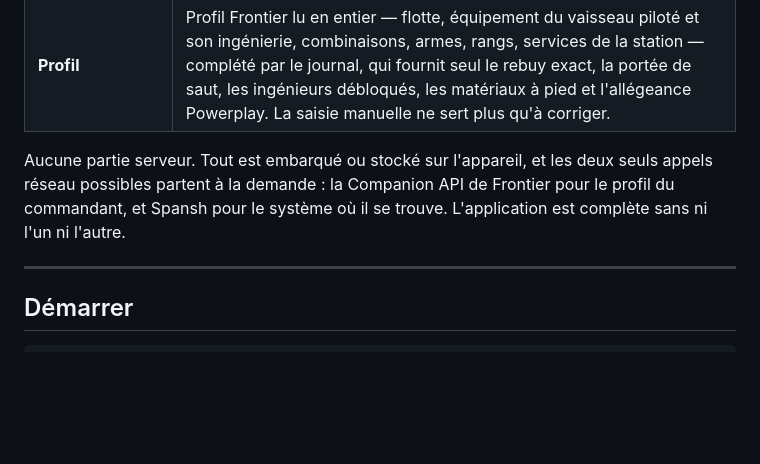
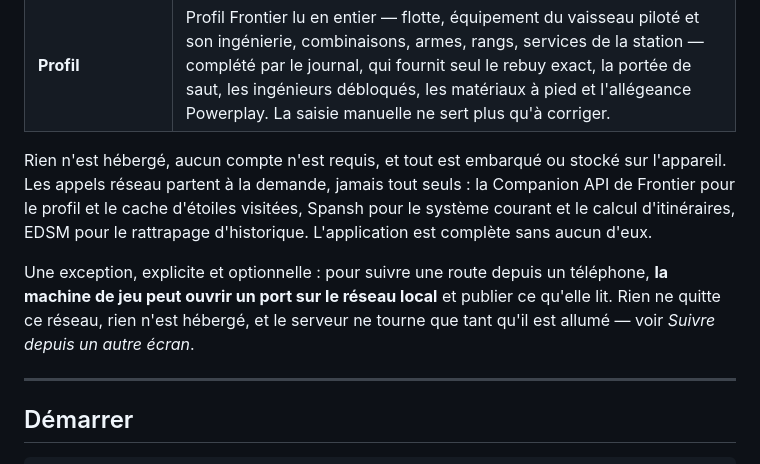
Before and after one commit to b-fontaine/elite-dangerous, a Markdown page: README.md, the part around one of its changes. GitHub-like rendering; blank space fills up the shorter version.

```diff
--- a/README.md
+++ b/README.md
@@ -23,10 +23,17 @@ tenant compte de ce que le commandant possède déjà.
 | **Guides** | Les cinq guides sources convertis en contenu structuré et navigable (260 Ko), rendus avec le même design system que le reste. |
 | **Profil** | Profil Frontier lu en entier — flotte, équipement du vaisseau piloté et son ingénierie, combinaisons, armes, rangs, services de la station — complété par le journal, qui fournit seul le rebuy exact, la portée de saut, les ingénieurs débloqués, les matériaux à pied et l'allégeance Powerplay. La saisie manuelle ne sert plus qu'à corriger. |
 
-Aucune partie serveur. Tout est embarqué ou stocké sur l'appareil, et les deux
-seuls appels réseau possibles partent à la demande : la Companion API de
-Frontier pour le profil du commandant, et Spansh pour le système où il se
-trouve. L'application est complète sans ni l'un ni l'autre.
+Rien n'est hébergé, aucun compte n'est requis, et tout est embarqué ou stocké
+sur l'appareil. Les appels réseau partent à la demande, jamais tout seuls : la
+Companion API de Frontier pour le profil et le cache d'étoiles visitées, Spansh
+pour le système courant et le calcul d'itinéraires, EDSM pour le rattrapage
+d'historique. L'application est complète sans aucun d'eux.
+
+Une exception, explicite et optionnelle : pour suivre une route depuis un
+téléphone, **la machine de jeu peut ouvrir un port sur le réseau local** et
+publier ce qu'elle lit. Rien ne quitte ce réseau, rien n'est hébergé, et le
+serveur ne tourne que tant qu'il est allumé — voir *Suivre depuis un autre
+écran*.
 
 ---
 
```
Also changed, not shown: other parts of README.md (+42 -7 lines).
